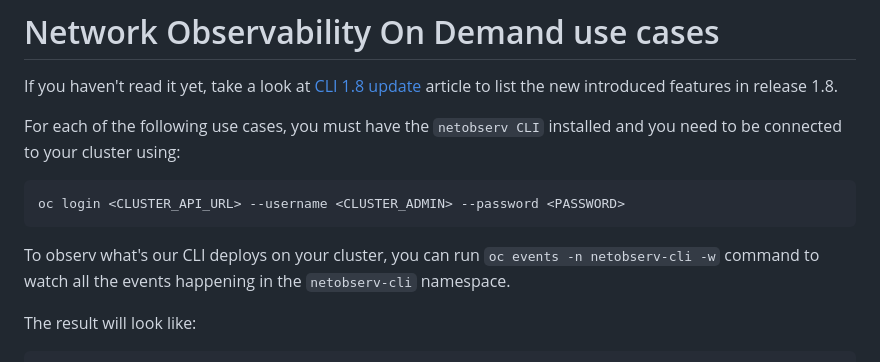
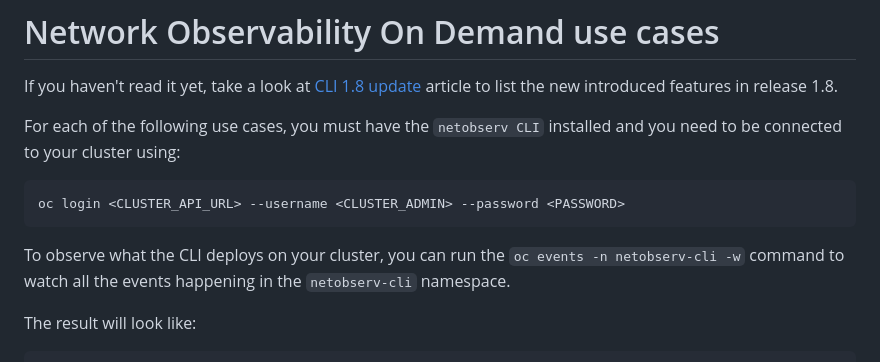
Before and after one commit to netobserv/netobserv.github.io, a Markdown page: content/posts/2025-01-28-cli_use_cases.md, the part around the change. Rendered like a GitHub page.

Commit message:
Update content/posts/2025-01-28-cli_use_cases.md
Co-authored-by: Sara Thomas <sarthoma@redhat.com>

````diff
--- a/content/posts/2025-01-28-cli_use_cases.md
+++ b/content/posts/2025-01-28-cli_use_cases.md
@@ -15,7 +15,7 @@ For each of the following use cases, you must have the `netobserv CLI` installed
 oc login <CLUSTER_API_URL> --username <CLUSTER_ADMIN> --password <PASSWORD>
 ```
 
-To observ what's our CLI deploys on your cluster, you can run `oc events -n netobserv-cli -w` command to watch all the events happening in the `netobserv-cli` namespace.
+To observe what the CLI deploys on your cluster, you can run the `oc events -n netobserv-cli -w` command to watch all the events happening in the `netobserv-cli` namespace.
 
 The result will look like:
 ```sh
````
